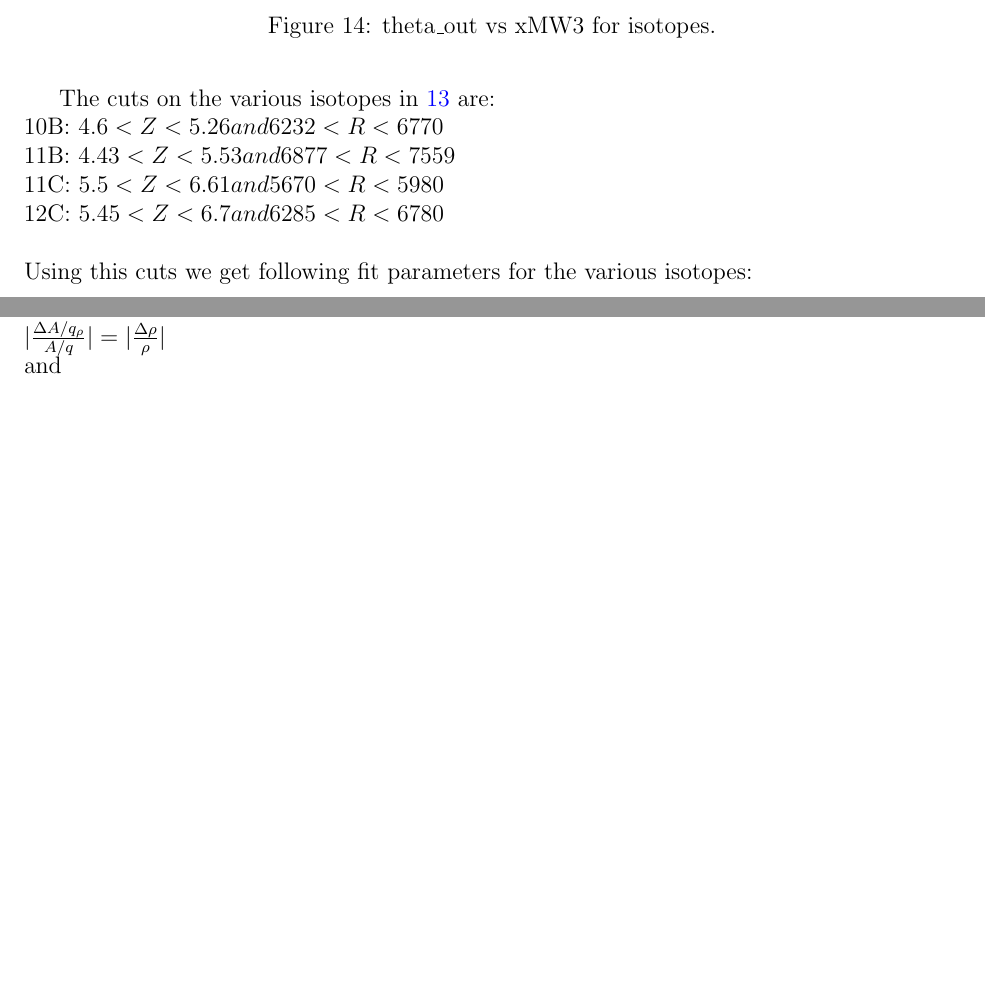
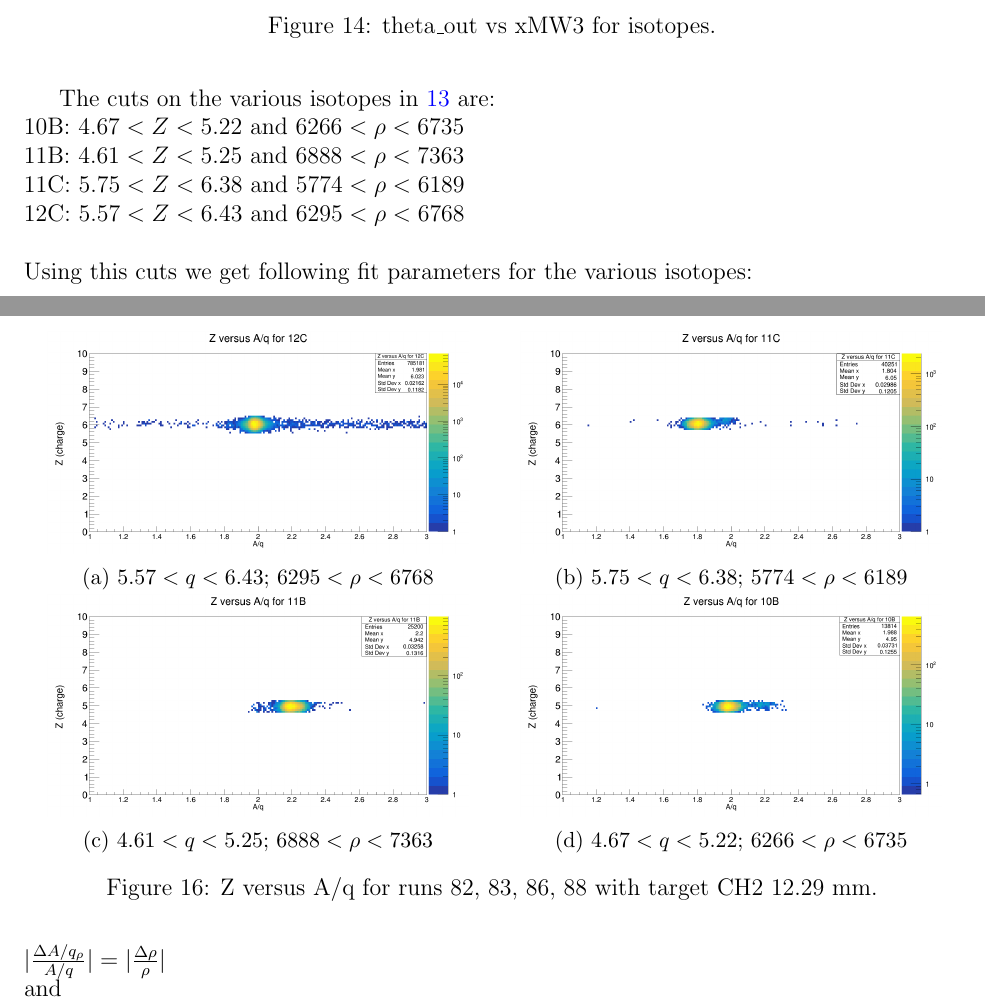
Before and after one commit to jenegger/summary, a LaTeX document (doc_rad_calc.tex): two parts of pages 27 and 28 of 28 before the commit and two parts of pages 27 and 29 of 29 after it, joined at a grey line, cut so that both start at the same text, the shorter picture padded with empty space. Compiled offline with pdfLaTeX.

Commit message:
z_aq plots added

```diff
--- a/doc_rad_calc.tex
+++ b/doc_rad_calc.tex
@@ -769,10 +769,10 @@ The proceeding for the Z versus A/q calculations are:
 
 
 The cuts on the various isotopes in \ref{fig:isotopes} are:\\
-10B: $4.6 < Z < 5.26 and 6232 < R < 6770$\\
-11B: $4.43 < Z < 5.53 and 6877 < R < 7559$\\
-11C: $5.5< Z < 6.61 and 5670 < R < 5980$\\
-12C: $5.45 < Z < 6.7 and 6285 < R < 6780$\\
+10B: $4.67 < Z < 5.22$ and $6266 < \rho < 6735$\\
+11B: $4.61 < Z < 5.25$ and $6888 < \rho < 7363$\\
+11C: $5.75 < Z < 6.38$ and $5774 < \rho < 6189$\\
+12C: $5.57 < Z < 6.43$ and $6295 < \rho < 6768$\\
 \newline
 Using this cuts we get following fit parameters for the various isotopes:\\
 \newline
@@ -800,0 +805,33 @@ In figure you
+	\label{fig:z_vs_aq}
+\end{figure}
+
+\begin{figure}[!htbp]
+\begin{subfigure}{.5\textwidth}
+  \centering
+  % include first image
+  \includegraphics[width=.9\linewidth]{z_vs_aq_12c.png}
+  \caption{$5.57 < q < 6.43$; $6295 < \rho < 6768$}
+  \label{fig:sub-first}
+\end{subfigure}
+\begin{subfigure}{.5\textwidth}
+  \centering
+  % include second image
+  \includegraphics[width=.9\linewidth]{z_vs_aq_11c.png}
+  \caption{$5.75 < q < 6.38$; $ 5774 < \rho < 6189$}
+  \label{fig:sub-second}
+\end{subfigure}
+\begin{subfigure}{.5\textwidth}
+  \centering
+  % include second image
+  \includegraphics[width=.9\linewidth]{z_vs_aq_11b.png}
+  \caption{$4.61 < q < 5.25$; $6888 < \rho < 7363$}
+  \label{fig:sub-second}
+\end{subfigure}
+\begin{subfigure}{.5\textwidth}
+  \centering
+  % include second image
+  \includegraphics[width=.9\linewidth]{z_vs_aq_10b.png}
+  \caption{$4.67 < q < 5.22$; $ 6266 < \rho < 6735$}
+  \label{fig:sub-second}
+\end{subfigure}
+\caption{Z versus A/q for runs 82, 83, 86, 88 with target CH2 12.29 mm.}
@@ -810,7 +849,7 @@ $\Big|\frac{\Delta A/q}{A/q}\Big| = \sqrt{\big|\frac{\Delta A/q_{\rho}}{A/q}\big
 with:\\
 $\big|\frac{\Delta A/q_{\rho}}{A/q}\big| = \big|\frac{\Delta\rho}{\rho}\big|$\\
 and\\
-$\big|\frac{\Delta A/q_{t}}{A/q}\big| = \frac{\Delta t}{t\cdot(1-\beta^{2})}$ \footnote{$d\beta = -\frac{s}{c\cdot t^{2}}\Delta t = -\frac{\beta \cdot \Delta t}{t}$;$\frac{dA/q}{d\beta} = -B\cdot\rho\cdot\frac{1}{\beta^{2}\cdot\sqrt{1-\beta^{2}}}\Delta\beta = \frac{B\cdot \rho}{\beta \cdot t \cdot \sqrt{1-\beta^{2}}}\cdot \Delta t$}\\
+$\big|\frac{\Delta A/q_{t}}{A/q}\big| = \frac{\Delta t}{t\cdot(1-\beta^{2})}$ \footnote{$d\beta = -\frac{s}{c\cdot t^{2}}\Delta t = -\frac{\beta \cdot \Delta t}{t}$;\hspace{1cm}$\frac{dA/q}{d\beta} = -B\cdot\rho\cdot\frac{1}{\beta^{2}\cdot\sqrt{1-\beta^{2}}}\Delta\beta = \frac{B\cdot \rho}{\beta \cdot t \cdot \sqrt{1-\beta^{2}}}\cdot \Delta t$}\\
 $\Delta t = 0.07ns$ corresponds to the resolution of the time measurement of the TOFW.\\
 The formula above just considers the time of flight in which the ions experience a force when moving through a magnetic field. That means $t$  corresponds to the time of flight of the ions through the GLAD magnet and is calculated by:\\
 $t = \frac{S_{GLAD}}{\beta} \approx \frac{\rho \cdot \omega}{\beta_{400A/MeV}\cdot c} = \frac{2.09m}{0.714549\cdot c} = 9.75\cdot10^{-9}s$\\
```
Also changed, not shown: doc_rad_calc.pdf, pathl_tof_10b.png (added), pathl_tof_11b.png (added), pathl_vs_tof_11c.png (added), pathl_vs_tof_12c.png (added), z_vs_aq_10b.png (added), z_vs_aq_11b.png (added), z_vs_aq_11c.png (added), z_vs_aq_12c.png (added), z_vs_aq_combined.png (added), doc_rad_calc.tex (12 more changed lines), 3 other files.
